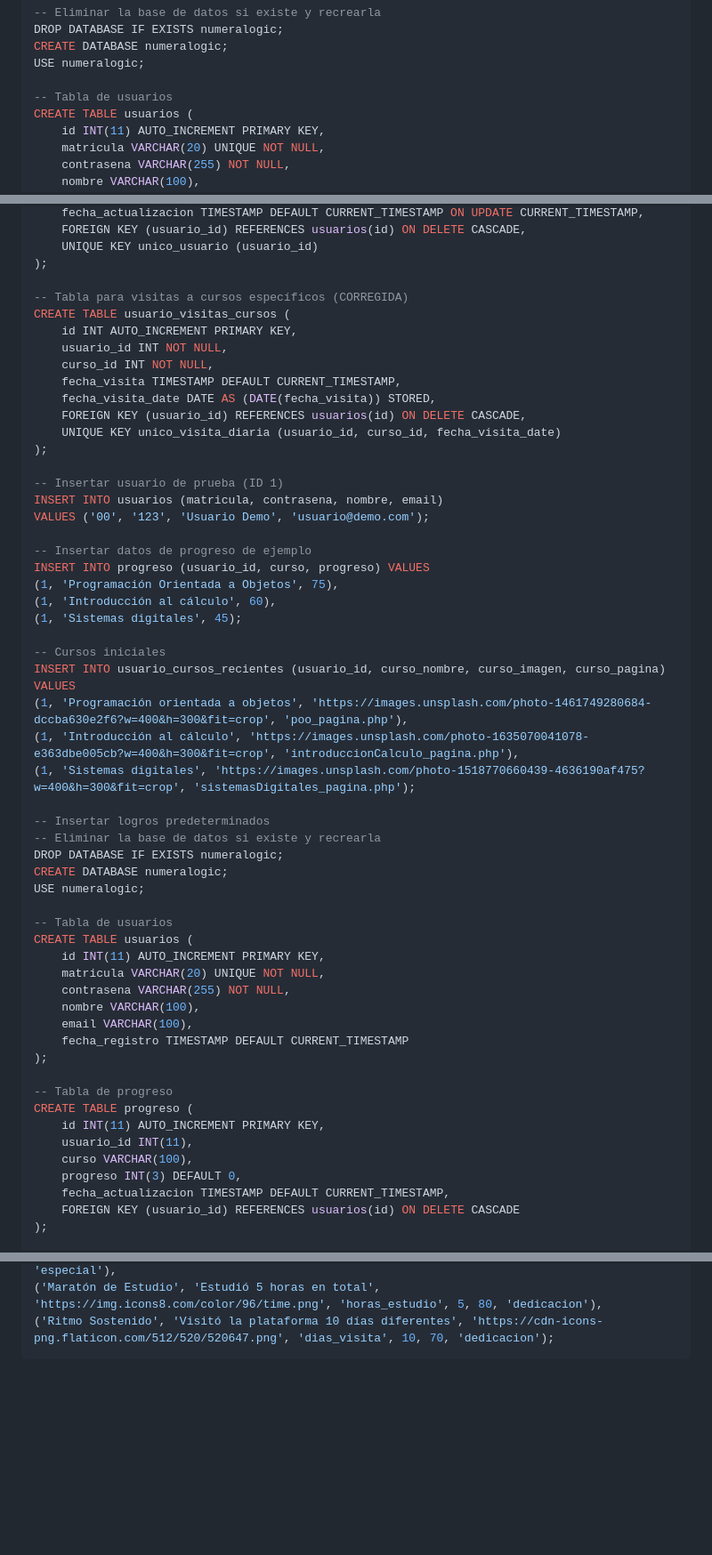
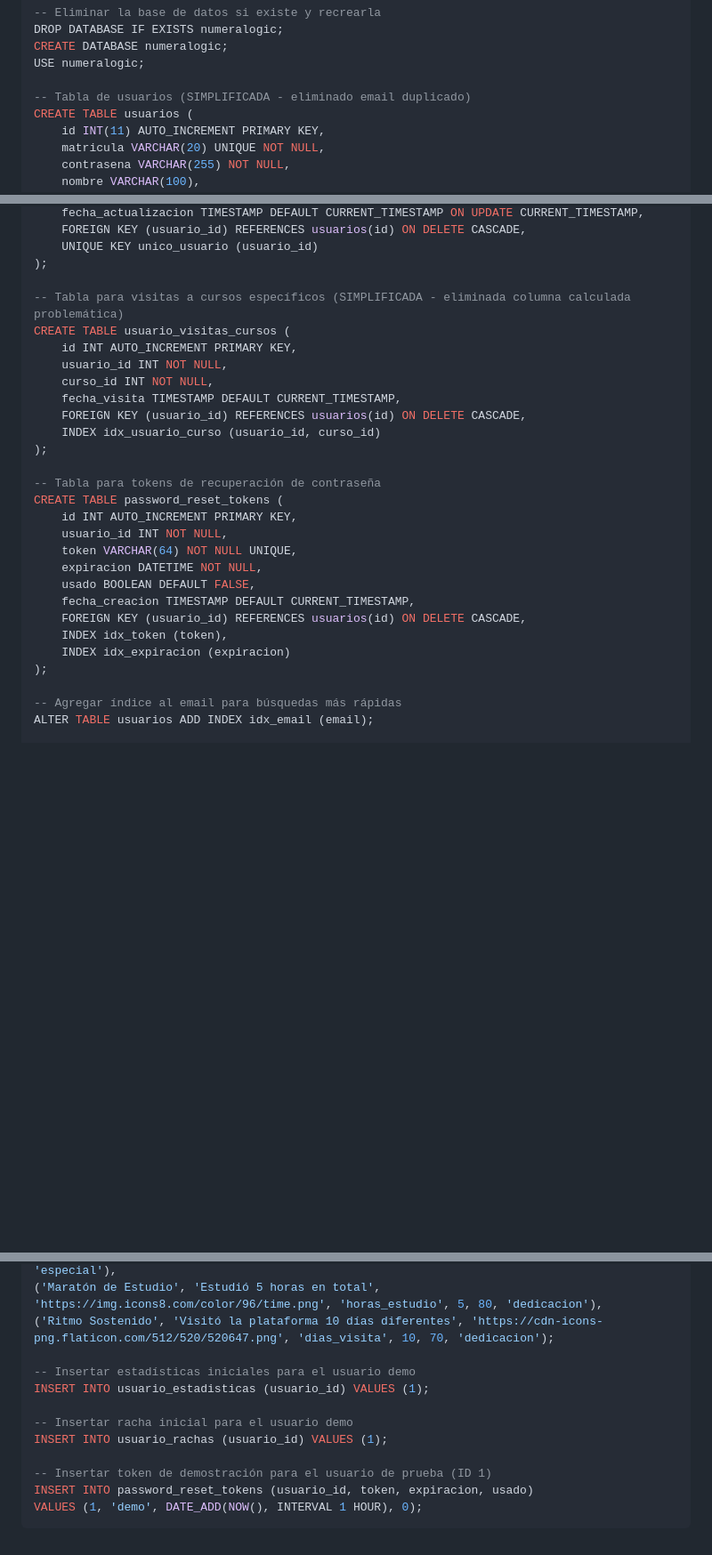
Before and after one commit to WhisperKeydi/NumeraLogic_Pagina, a Markdown page: README.md, 3 parts joined by grey strips. Shown at 89% size. Drawn GitHub-style; blank space fills up the shorter version.

````diff
--- a/README.md
+++ b/README.md
@@ -11,7 +11,7 @@ DROP DATABASE IF EXISTS numeralogic;
 CREATE DATABASE numeralogic;
 USE numeralogic;
 
--- Tabla de usuarios
+-- Tabla de usuarios (SIMPLIFICADA - eliminado email duplicado)
 CREATE TABLE usuarios (
     id INT(11) AUTO_INCREMENT PRIMARY KEY,
     matricula VARCHAR(20) UNIQUE NOT NULL,
@@ -101,56 +101,29 @@ CREATE TABLE usuario_estadisticas (
     UNIQUE KEY unico_usuario (usuario_id)
 );
 
--- Tabla para visitas a cursos específicos (CORREGIDA)
+-- Tabla para visitas a cursos específicos (SIMPLIFICADA - eliminada columna calculada problemática)
 CREATE TABLE usuario_visitas_cursos (
     id INT AUTO_INCREMENT PRIMARY KEY,
     usuario_id INT NOT NULL,
     curso_id INT NOT NULL,
     fecha_visita TIMESTAMP DEFAULT CURRENT_TIMESTAMP,
-    fecha_visita_date DATE AS (DATE(fecha_visita)) STORED,
     FOREIGN KEY (usuario_id) REFERENCES usuarios(id) ON DELETE CASCADE,
-    UNIQUE KEY unico_visita_diaria (usuario_id, curso_id, fecha_visita_date)
+    INDEX idx_usuario_curso (usuario_id, curso_id)
 );
 
--- Insertar usuario de prueba (ID 1)
-INSERT INTO usuarios (matricula, contrasena, nombre, email)
-VALUES ('00', '123', 'Usuario Demo', 'usuario@demo.com');
-
--- Insertar datos de progreso de ejemplo
-INSERT INTO progreso (usuario_id, curso, progreso) VALUES
-(1, 'Programación Orientada a Objetos', 75),
-(1, 'Introducción al cálculo', 60),
-(1, 'Sistemas digitales', 45);
-
--- Cursos iniciales
-INSERT INTO usuario_cursos_recientes (usuario_id, curso_nombre, curso_imagen, curso_pagina) VALUES
-(1, 'Programación orientada a objetos', 'https://images.unsplash.com/photo-1461749280684-dccba630e2f6?w=400&h=300&fit=crop', 'poo_pagina.php'),
-(1, 'Introducción al cálculo', 'https://images.unsplash.com/photo-1635070041078-e363dbe005cb?w=400&h=300&fit=crop', 'introduccionCalculo_pagina.php'),
-(1, 'Sistemas digitales', 'https://images.unsplash.com/photo-1518770660439-4636190af475?w=400&h=300&fit=crop', 'sistemasDigitales_pagina.php');
-
--- Insertar logros predeterminados
--- Eliminar la base de datos si existe y recrearla
-DROP DATABASE IF EXISTS numeralogic;
-CREATE DATABASE numeralogic;
-USE numeralogic;
-
--- Tabla de usuarios
-CREATE TABLE usuarios (
-    id INT(11) AUTO_INCREMENT PRIMARY KEY,
-    matricula VARCHAR(20) UNIQUE NOT NULL,
-    contrasena VARCHAR(255) NOT NULL,
-    nombre VARCHAR(100),
-    email VARCHAR(100),
-    fecha_registro TIMESTAMP DEFAULT CURRENT_TIMESTAMP
+-- Tabla para tokens de recuperación de contraseña
+CREATE TABLE password_reset_tokens (
+    id INT AUTO_INCREMENT PRIMARY KEY,
+    usuario_id INT NOT NULL,
+    token VARCHAR(64) NOT NULL UNIQUE,
+    expiracion DATETIME NOT NULL,
+    usado BOOLEAN DEFAULT FALSE,
+    fecha_creacion TIMESTAMP DEFAULT CURRENT_TIMESTAMP,
+    FOREIGN KEY (usuario_id) REFERENCES usuarios(id) ON DELETE CASCADE,
+    INDEX idx_token (token),
+    INDEX idx_expiracion (expiracion)
 );
 
--- Tabla de progreso
-CREATE TABLE progreso (
-    id INT(11) AUTO_INCREMENT PRIMARY KEY,
-    usuario_id INT(11),
-    curso VARCHAR(100),
-    progreso INT(3) DEFAULT 0,
-    fecha_actualizacion TIMESTAMP DEFAULT CURRENT_TIMESTAMP,
-    FOREIGN KEY (usuario_id) REFERENCES usuarios(id) ON DELETE CASCADE
-);
+-- Agregar índice al email para búsquedas más rápidas
+ALTER TABLE usuarios ADD INDEX idx_email (email);
 
@@ -265,4 +158,14 @@ INSERT INTO logros (nombre, descripcion, imagen, condicion, valor_requerido, pun
 ('Completista', 'Completó un curso al 100%', 'https://img.icons8.com/color/96/checkmark.png', 'curso_completado_100', 1, 150, 'especial'),
 ('Maratón de Estudio', 'Estudió 5 horas en total', 'https://img.icons8.com/color/96/time.png', 'horas_estudio', 5, 80, 'dedicacion'),
 ('Ritmo Sostenido', 'Visitó la plataforma 10 días diferentes', 'https://cdn-icons-png.flaticon.com/512/520/520647.png', 'dias_visita', 10, 70, 'dedicacion');
+
+-- Insertar estadísticas iniciales para el usuario demo
+INSERT INTO usuario_estadisticas (usuario_id) VALUES (1);
+
+-- Insertar racha inicial para el usuario demo
+INSERT INTO usuario_rachas (usuario_id) VALUES (1);
+
+-- Insertar token de demostración para el usuario de prueba (ID 1)
+INSERT INTO password_reset_tokens (usuario_id, token, expiracion, usado)
+VALUES (1, 'demo', DATE_ADD(NOW(), INTERVAL 1 HOUR), 0);
 ```
````
Also changed, not shown: other parts of README.md (+3 -83 lines).
